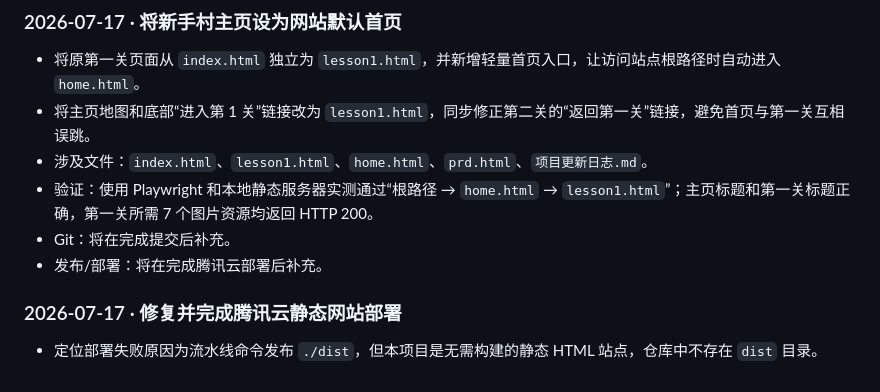
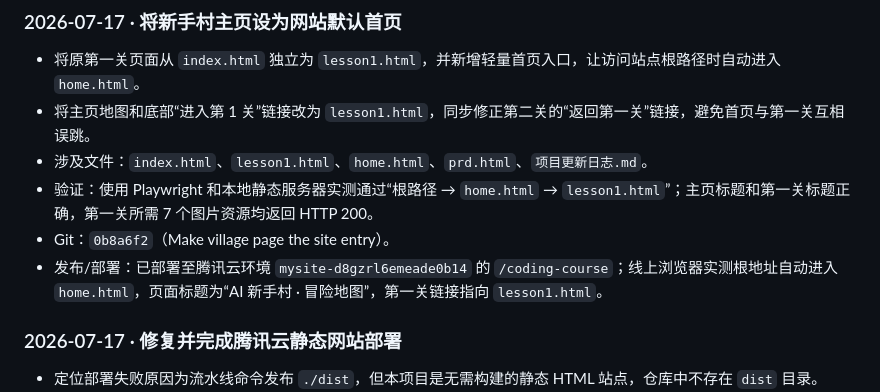
Before and after one commit to huiMiluMilu/jiaoxuewendang, a Markdown page: 游戏化小白教程/项目更新日志.md, the part around the change. GitHub-like rendering.

Commit message:
Record homepage deployment

```diff
--- a/游戏化小白教程/项目更新日志.md
+++ b/游戏化小白教程/项目更新日志.md
@@ -18,8 +18,8 @@
 - 将主页地图和底部“进入第 1 关”链接改为 `lesson1.html`，同步修正第二关的“返回第一关”链接，避免首页与第一关互相误跳。
 - 涉及文件：`index.html`、`lesson1.html`、`home.html`、`prd.html`、`项目更新日志.md`。
 - 验证：使用 Playwright 和本地静态服务器实测通过“根路径 → `home.html` → `lesson1.html`”；主页标题和第一关标题正确，第一关所需 7 个图片资源均返回 HTTP 200。
-- Git：将在完成提交后补充。
-- 发布/部署：将在完成腾讯云部署后补充。
+- Git：`0b8a6f2`（Make village page the site entry）。
+- 发布/部署：已部署至腾讯云环境 `mysite-d8gzrl6emeade0b14` 的 `/coding-course`；线上浏览器实测根地址自动进入 `home.html`，页面标题为“AI 新手村 · 冒险地图”，第一关链接指向 `lesson1.html`。
 
 ### 2026-07-17 · 修复并完成腾讯云静态网站部署
 
```
